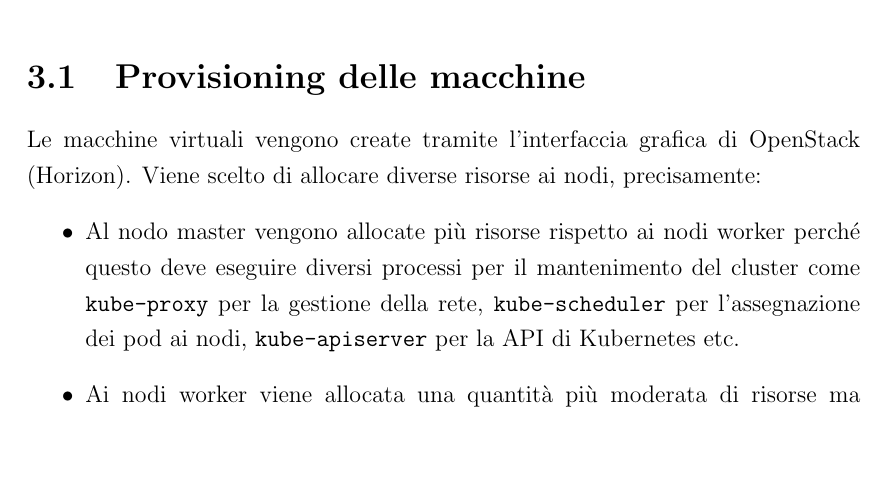
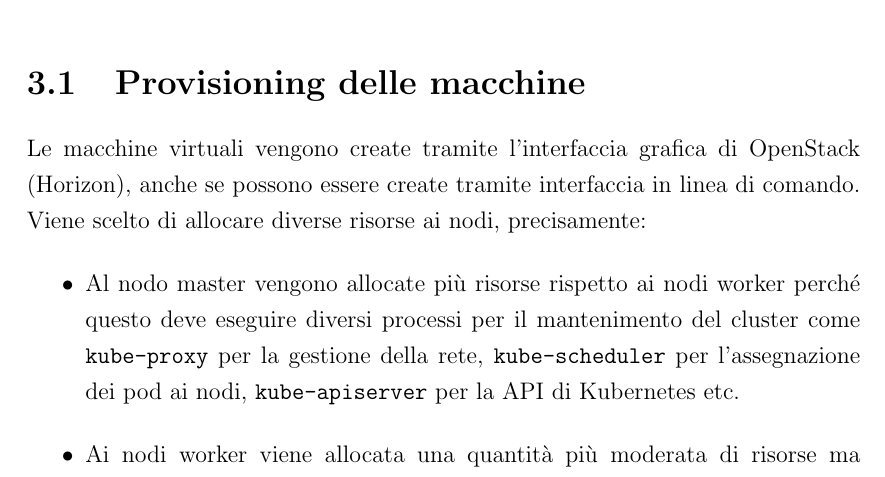
Before and after one commit to bagarozzi/tesi-triennale, a LaTeX thesis (thesis-main.tex): part of page 23 of 41, cut so that both start at the same text, the shorter picture padded with empty space. Compiled offline with pdfLaTeX.

Commit message:
Expanded phrase

```diff
--- a/thesis-main.tex
+++ b/thesis-main.tex
@@ -260,7 +260,7 @@ In questo capitolo si affronterà l'implementazione effettiva del cluster a part
 per poi passare alla configurazione delle macchine tramite Cloud-Init. Infine verrà affrontata la creazione del cluster, esponendo diverse alternative per il \textit{join}
 di tutti i nodi.
 \section{Provisioning delle macchine}
-Le macchine virtuali vengono create tramite l'interfaccia grafica di OpenStack (Horizon). Viene scelto di allocare diverse risorse ai nodi, precisamente:
+Le macchine virtuali vengono create tramite l'interfaccia grafica di OpenStack (Horizon), anche se possono essere create tramite interfaccia in linea di comando. Viene scelto di allocare diverse risorse ai nodi, precisamente:
 \begin{itemize}
     \item Al nodo master vengono allocate più risorse rispetto ai nodi worker perché questo deve eseguire diversi processi per il mantenimento del cluster
         come \texttt{kube-proxy} per la gestione della rete, \texttt{kube-scheduler} per l'assegnazione dei pod ai nodi, \texttt{kube-apiserver} per la API di Kubernetes etc.
```
